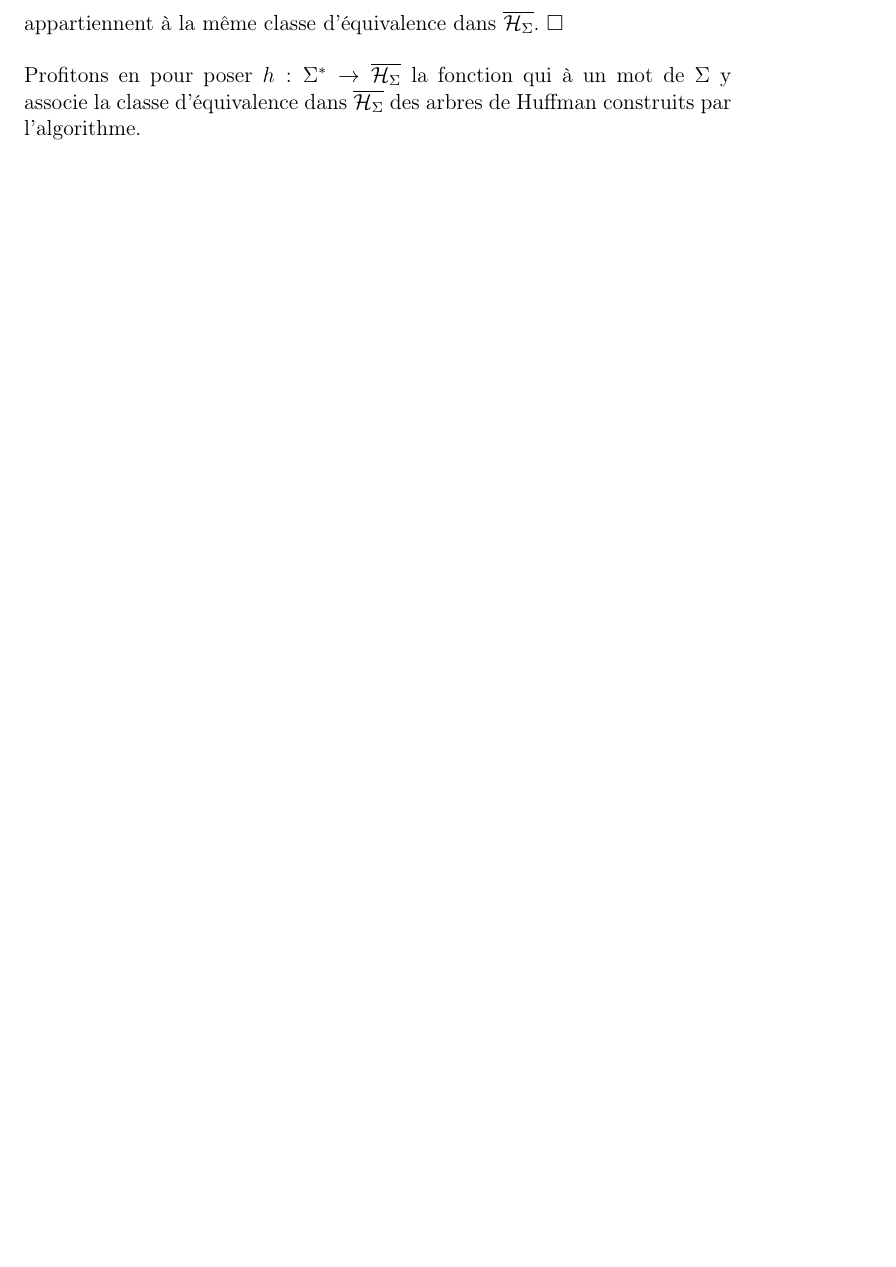
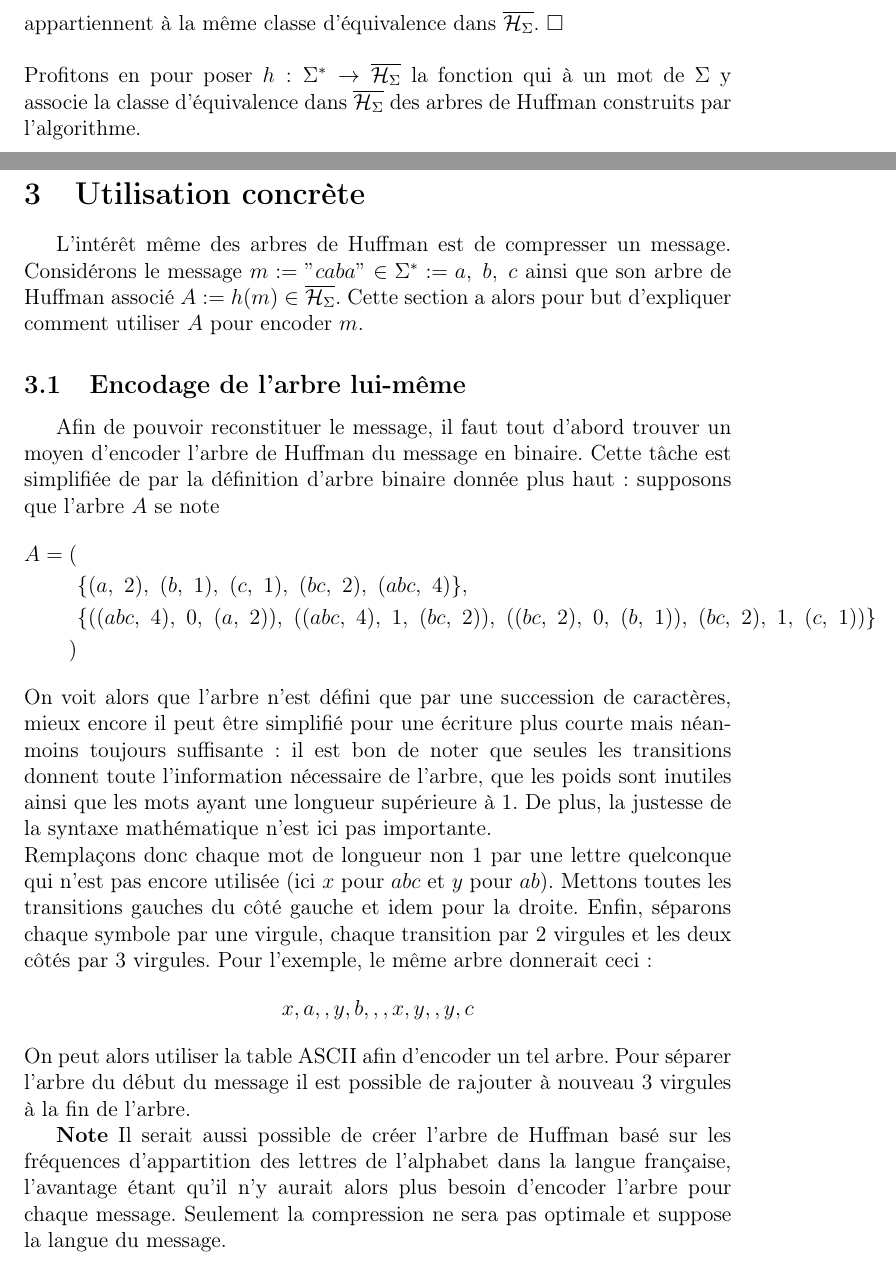
Before and after one commit to QuentinJanuel/Huffman, a LaTeX paper (huffman.tex): part of page 8 of 8 before the commit and two parts of pages 8 and 9 of 12 after it, the two joined at a grey line, cut so that both start at the same text, the shorter picture padded with empty space. Compiled offline with pdfLaTeX.

Commit message:
added stuff

```diff
--- a/huffman.tex
+++ b/huffman.tex
@@ -182,3 +182,26 @@ On constate que la somme des poids a augmenté de $p\circ r(A)+p\circ r(B)$ ce q
 Ainsi si l'algorithme a donné pour un mot $m$ deux arbres $A$ et $B$ différents, on aura quand même $\omega(A) = \omega(B) \iff A\mathcal{R}B$ ce qui montre qu'ils appartiennent à la même classe d'équivalence dans $\overline{\mathcal{H}_\Sigma}$. $\qed$ \\ \\
 Profitons en pour poser $h: \Sigma^* \rightarrow \overline{\mathcal{H}_\Sigma}$ la fonction qui à un mot de $\Sigma$ y associe la classe d'équivalence dans $\overline{\mathcal{H}_\Sigma}$ des arbres de Huffman construits par l'algorithme.
 
+\newpage
+
+\section{Utilisation concrète}
+L'intérêt même des arbres de Huffman est de compresser un message. Considérons le message $m := "caba" \in\Sigma^* := {a,\ b,\ c}$ ainsi que son arbre de Huffman associé $A:=h(m)\in\overline{\mathcal{H}_\Sigma}$. Cette section a alors pour but d'expliquer comment utiliser $A$ pour encoder $m$.
+
+\subsection{Encodage de l'arbre lui-même}
+Afin de pouvoir reconstituer le message, il faut tout d'abord trouver un moyen d'encoder l'arbre de Huffman du message en binaire. Cette tâche est simplifiée de par la définition d'arbre binaire donnée plus haut : supposons que l'arbre $A$ se note
+\begin{align*}
+A = (& \\
+	&\{(a,\ 2),\ (b,\ 1),\ (c,\ 1),\ (bc,\ 2),\ (abc,\ 4)\}, \\
+	&\{((abc,\ 4),\ 0,\ (a,\ 2)),\ ((abc,\ 4),\ 1,\ (bc,\ 2)),\ ((bc,\ 2),\ 0,\ (b,\ 1)),\ (bc,\ 2),\ 1,\ (c,\ 1))\} \\
+)&
+\end{align*}
+On voit alors que l'arbre n'est défini que par une succession de caractères, mieux encore il peut être simplifié pour une écriture plus courte mais néanmoins toujours suffisante :
+il est bon de noter que seules les transitions donnent toute l'information nécessaire de l'arbre, que les poids sont inutiles ainsi que les mots ayant une longueur supérieure à 1. De plus, la justesse de la syntaxe mathématique n'est ici pas importante. \\
+Remplaçons donc chaque mot de longueur non 1 par une lettre quelconque qui n'est pas encore utilisée (ici $x$ pour $abc$ et $y$ pour $ab$). Mettons toutes les transitions gauches du côté gauche et idem pour la droite. Enfin, séparons chaque symbole par une virgule, chaque transition par 2 virgules et les deux côtés par 3 virgules. Pour l'exemple, le même arbre donnerait ceci :
+$$
+x,a,,y,b,,,x,y,,y,c
+$$
+On peut alors utiliser la table ASCII afin d'encoder un tel arbre. Pour séparer l'arbre du début du message il est possible de rajouter à nouveau 3 virgules à la fin de l'arbre.
+
+\textbf{Note}
+Il serait aussi possible de créer l'arbre de Huffman basé sur les fréquences d'appartition des lettres de l'alphabet dans la langue française, l'avantage étant qu'il n'y aurait alors plus besoin d'encoder l'arbre pour chaque message. Seulement la compression ne sera pas optimale et suppose la langue du message.
```
Also changed, not shown: huffman.pdf, huffman.tex (29 more changed lines).
